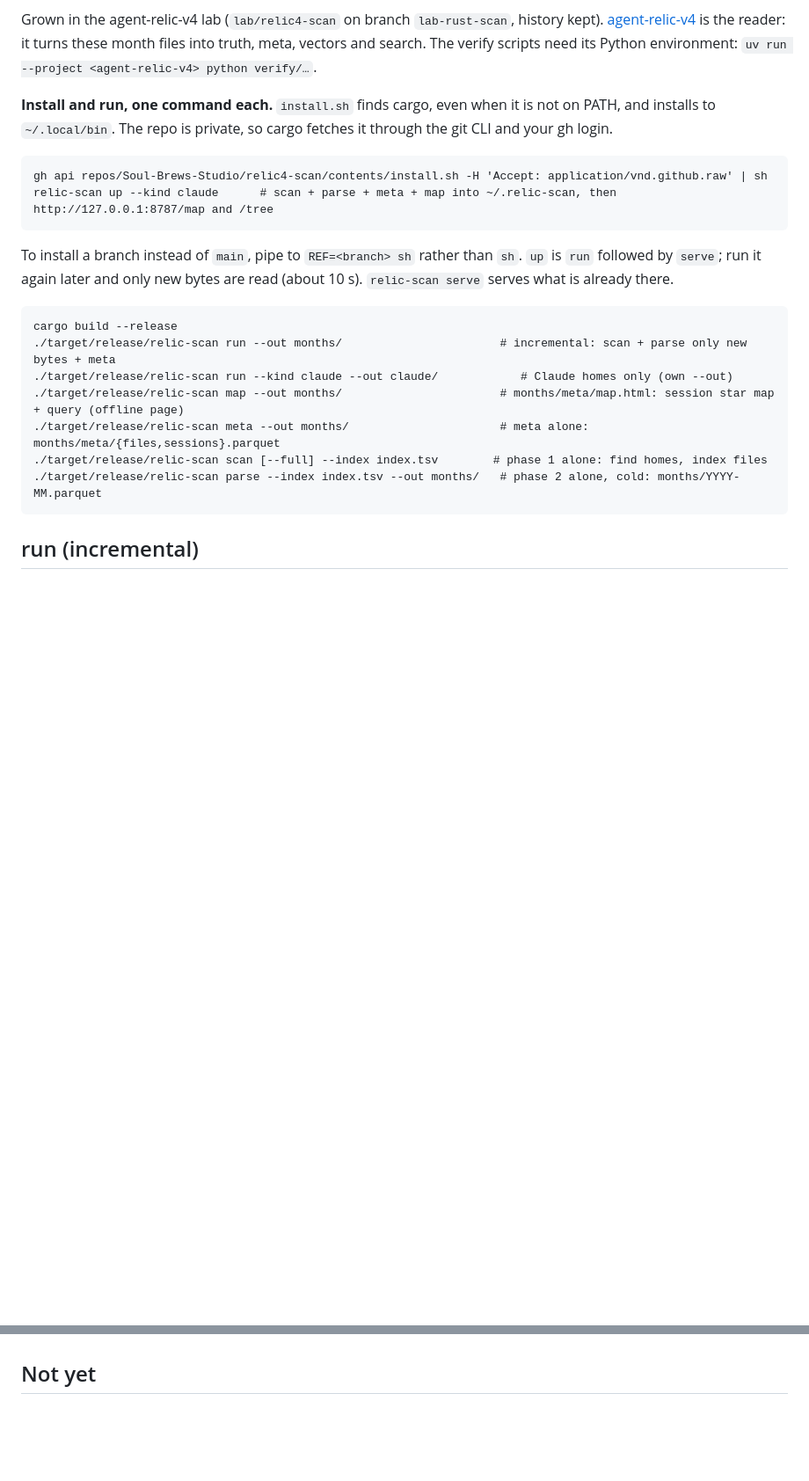
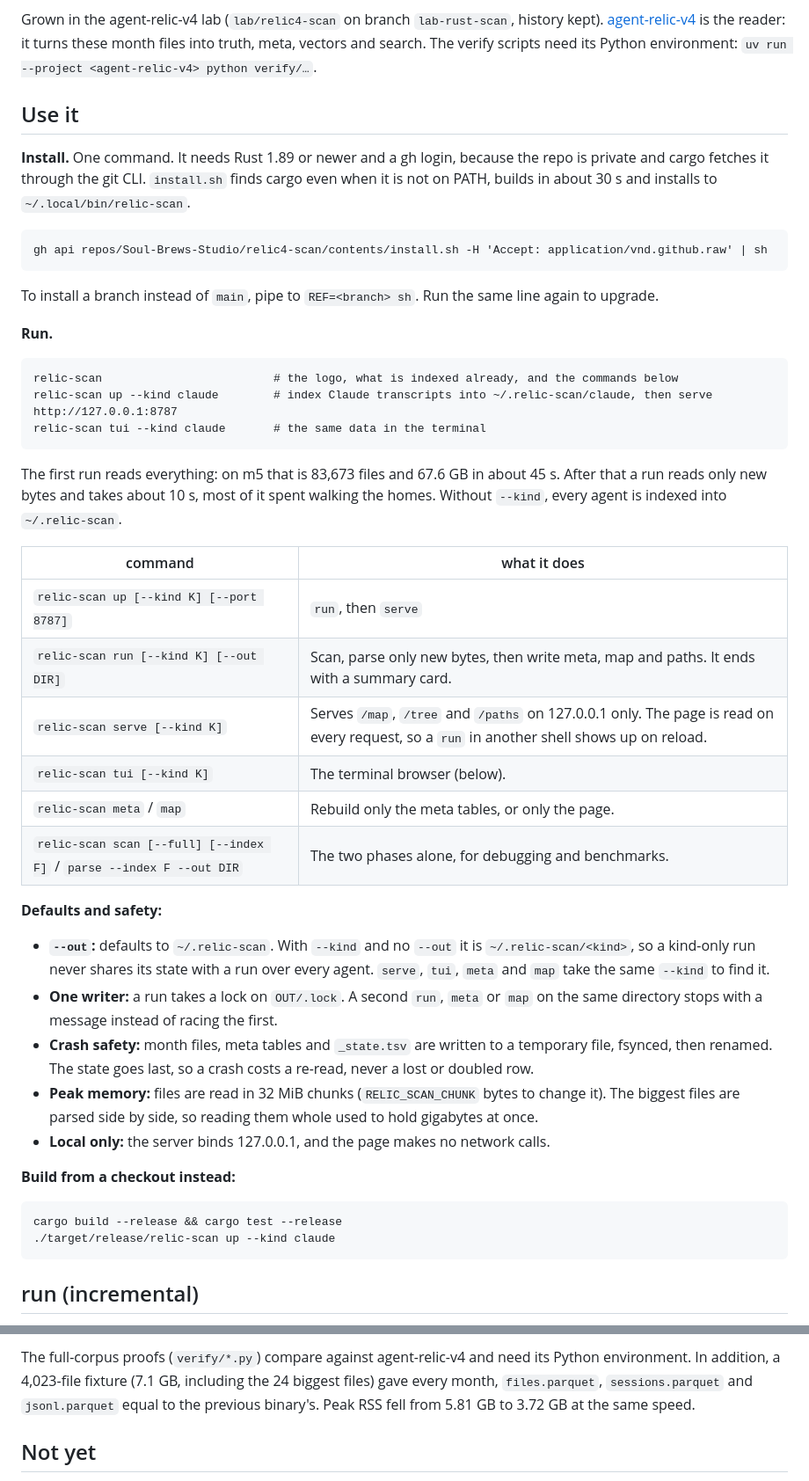
Before and after one commit to Soul-Brews-Studio/relic4-scan, a Markdown page: README.md, 2 parts joined by grey strips. Shown at 88% size. Drawn GitHub-style; blank space fills up the shorter version.

````diff
--- a/README.md
+++ b/README.md
@@ -4,22 +4,41 @@ One Rust binary, `relic-scan` (this repo is still named relic4-scan). It finds e
 
 Grown in the agent-relic-v4 lab (`lab/relic4-scan` on branch `lab-rust-scan`, history kept). [agent-relic-v4](https://github.com/Soul-Brews-Studio/agent-relic-v4) is the reader: it turns these month files into truth, meta, vectors and search. The verify scripts need its Python environment: `uv run --project <agent-relic-v4> python verify/…`.
 
-**Install and run, one command each.** `install.sh` finds cargo, even when it is not on PATH, and installs to `~/.local/bin`. The repo is private, so cargo fetches it through the git CLI and your gh login.
+## Use it
+**Install.** One command. It needs Rust 1.89 or newer and a gh login, because the repo is private and cargo fetches it through the git CLI. `install.sh` finds cargo even when it is not on PATH, builds in about 30 s and installs to `~/.local/bin/relic-scan`.
 ```
 gh api repos/Soul-Brews-Studio/relic4-scan/contents/install.sh -H 'Accept: application/vnd.github.raw' | sh
-relic-scan up --kind claude      # scan + parse + meta + map into ~/.relic-scan, then http://127.0.0.1:8787/map and /tree
 ```
-To install a branch instead of `main`, pipe to `REF=<branch> sh` rather than `sh`.
-`up` is `run` followed by `serve`; run it again later and only new bytes are read (about 10 s). `relic-scan serve` serves what is already there.
+To install a branch instead of `main`, pipe to `REF=<branch> sh`. Run the same line again to upgrade.
 
+**Run.**
 ```
-cargo build --release
-./target/release/relic-scan run --out months/                       # incremental: scan + parse only new bytes + meta
-./target/release/relic-scan run --kind claude --out claude/            # Claude homes only (own --out)
-./target/release/relic-scan map --out months/                       # months/meta/map.html: session star map + query (offline page)
-./target/release/relic-scan meta --out months/                      # meta alone: months/meta/{files,sessions}.parquet
-./target/release/relic-scan scan [--full] --index index.tsv        # phase 1 alone: find homes, index files
-./target/release/relic-scan parse --index index.tsv --out months/   # phase 2 alone, cold: months/YYYY-MM.parquet
+relic-scan                         # the logo, what is indexed already, and the commands below
+relic-scan up --kind claude        # index Claude transcripts into ~/.relic-scan/claude, then serve http://127.0.0.1:8787
+relic-scan tui --kind claude       # the same data in the terminal
+```
+The first run reads everything: on m5 that is 83,673 files and 67.6 GB in about 45 s. After that a run reads only new bytes and takes about 10 s, most of it spent walking the homes. Without `--kind`, every agent is indexed into `~/.relic-scan`.
+
+| command | what it does |
+|---|---|
+| `relic-scan up [--kind K] [--port 8787]` | `run`, then `serve` |
+| `relic-scan run [--kind K] [--out DIR]` | Scan, parse only new bytes, then write meta, map and paths. It ends with a summary card. |
+| `relic-scan serve [--kind K]` | Serves `/map`, `/tree` and `/paths` on 127.0.0.1 only. The page is read on every request, so a `run` in another shell shows up on reload. |
+| `relic-scan tui [--kind K]` | The terminal browser (below). |
+| `relic-scan meta` / `map` | Rebuild only the meta tables, or only the page. |
+| `relic-scan scan [--full] [--index F]` / `parse --index F --out DIR` | The two phases alone, for debugging and benchmarks. |
+
+**Defaults and safety:**
+- **`--out`:** defaults to `~/.relic-scan`. With `--kind` and no `--out` it is `~/.relic-scan/<kind>`, so a kind-only run never shares its state with a run over every agent. `serve`, `tui`, `meta` and `map` take the same `--kind` to find it.
+- **One writer:** a run takes a lock on `OUT/.lock`. A second `run`, `meta` or `map` on the same directory stops with a message instead of racing the first.
+- **Crash safety:** month files, meta tables and `_state.tsv` are written to a temporary file, fsynced, then renamed. The state goes last, so a crash costs a re-read, never a lost or doubled row.
+- **Peak memory:** files are read in 32 MiB chunks (`RELIC_SCAN_CHUNK` bytes to change it). The biggest files are parsed side by side, so reading them whole used to hold gigabytes at once.
+- **Local only:** the server binds 127.0.0.1, and the page makes no network calls.
+
+**Build from a checkout instead:**
+```
+cargo build --release && cargo test --release
+./target/release/relic-scan up --kind claude
 ```
 
 ## run (incremental)
@@ -145,3 +200,4 @@ The same walk that finds the homes collects the loose files, so they add no extr
+The full-corpus proofs (`verify/*.py`) compare against agent-relic-v4 and need its Python environment. In addition, a 4,023-file fixture (7.1 GB, including the 24 biggest files) gave every month, `files.parquet`, `sessions.parquet` and `jsonl.parquet` equal to the previous binary's. Peak RSS fell from 5.81 GB to 3.72 GB at the same speed.
 
 ## Not yet
 - **A quarantine month** for impossible dates.
````
Also changed, not shown: other parts of README.md (+48 -12 lines).
